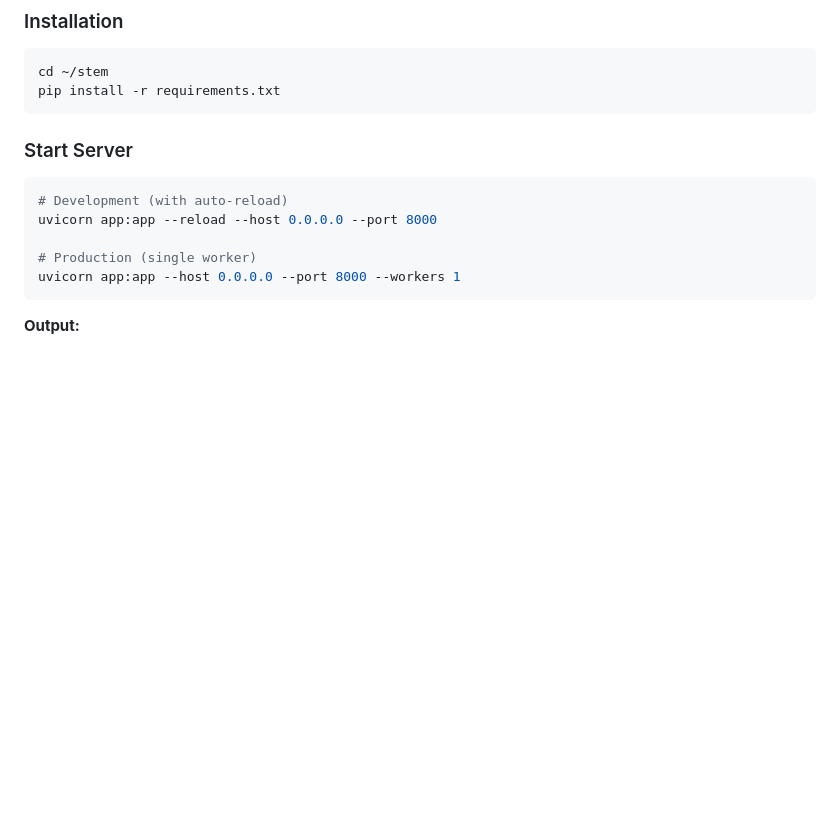
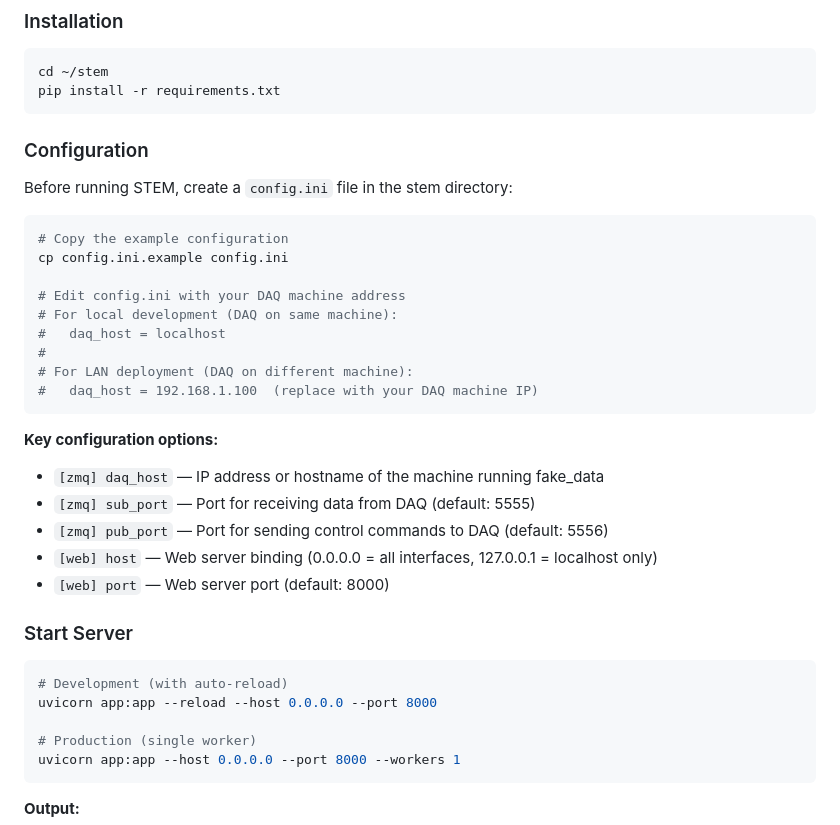
Before and after one commit to tuankhaibui/stem, a Markdown page: README.md, the part around the change. GitHub-like rendering; blank space fills up the shorter version.

Commit message:
Document config.ini setup in README with deployment scenarios

````diff
--- a/README.md
+++ b/README.md
@@ -193,6 +193,28 @@ port = 8000
 cd ~/stem
 pip install -r requirements.txt
 ```
+
+### Configuration
+Before running STEM, create a `config.ini` file in the stem directory:
+
+```bash
+# Copy the example configuration
+cp config.ini.example config.ini
+
+# Edit config.ini with your DAQ machine address
+# For local development (DAQ on same machine):
+#   daq_host = localhost
+#
+# For LAN deployment (DAQ on different machine):
+#   daq_host = 192.168.1.100  (replace with your DAQ machine IP)
+```
+
+**Key configuration options:**
+- `[zmq] daq_host` — IP address or hostname of the machine running fake_data
+- `[zmq] sub_port` — Port for receiving data from DAQ (default: 5555)
+- `[zmq] pub_port` — Port for sending control commands to DAQ (default: 5556)
+- `[web] host` — Web server binding (0.0.0.0 = all interfaces, 127.0.0.1 = localhost only)
+- `[web] port` — Web server port (default: 8000)
 
 ### Start Server
 ```bash
````
